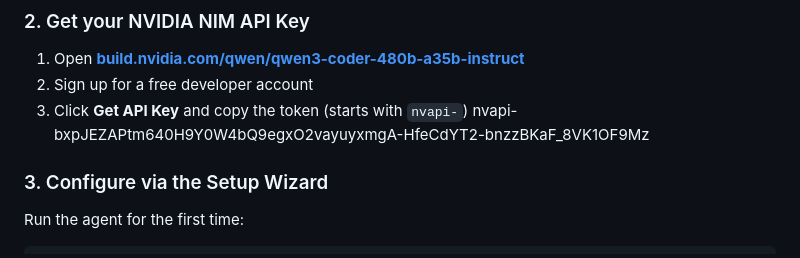
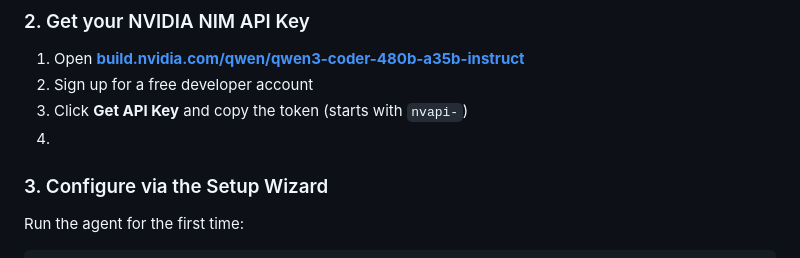
Before and after one commit to reachvaibab-gif/nim-agent, a Markdown page: README.md, the part around the change. Rendered like a GitHub page.

Commit message:
Remove example API key from README
Removed an example API key from the README.

```diff
--- a/README.md
+++ b/README.md
@@ -84,8 +84,7 @@ npm install -g @gitlawb/openclaude
 1. Open **[build.nvidia.com/qwen/qwen3-coder-480b-a35b-instruct](https://build.nvidia.com/qwen/qwen3-coder-480b-a35b-instruct)**
 2. Sign up for a free developer account
 3. Click **Get API Key** and copy the token (starts with `nvapi-`)
-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
-
+4.
 ### 3. Configure via the Setup Wizard
 
 Run the agent for the first time:
```
